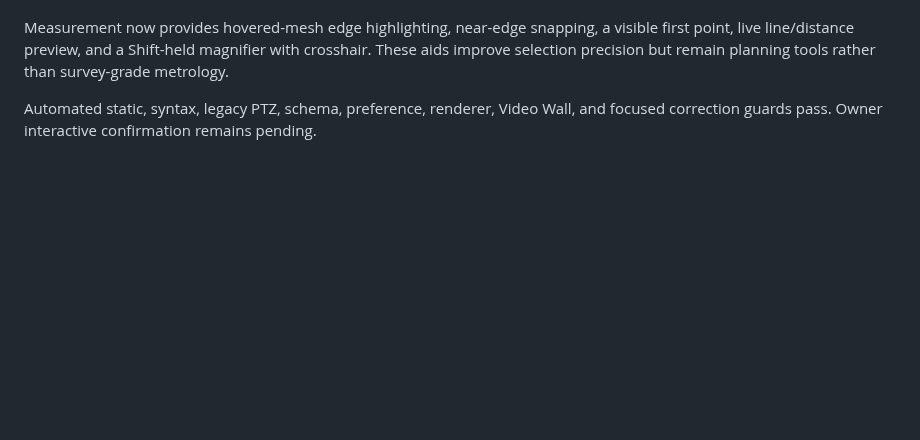
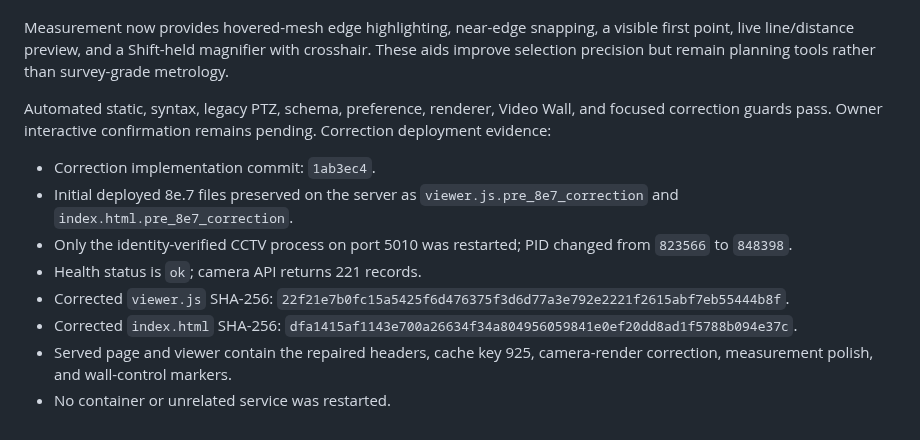
Before and after one commit to felipegbir/3D-CCTV-Simulator, a Markdown page: releases/8e.7.md, the part around the change. Drawn GitHub-style; blank space fills up the shorter version.

Commit message:
Document 8e.7 correction deployment

```diff
--- a/releases/8e.7.md
+++ b/releases/8e.7.md
@@ -61,3 +61,13 @@ Video Wall camera tiles now expose the same operational surface needed by camera
 Measurement now provides hovered-mesh edge highlighting, near-edge snapping, a visible first point, live line/distance preview, and a Shift-held magnifier with crosshair. These aids improve selection precision but remain planning tools rather than survey-grade metrology.
 
 Automated static, syntax, legacy PTZ, schema, preference, renderer, Video Wall, and focused correction guards pass. Owner interactive confirmation remains pending.
+Correction deployment evidence:
+
+- Correction implementation commit: `1ab3ec4`.
+- Initial deployed 8e.7 files preserved on the server as `viewer.js.pre_8e7_correction` and `index.html.pre_8e7_correction`.
+- Only the identity-verified CCTV process on port 5010 was restarted; PID changed from `823566` to `848398`.
+- Health status is `ok`; camera API returns 221 records.
+- Corrected `viewer.js` SHA-256: `22f21e7b0fc15a5425f6d476375f3d6d77a3e792e2221f2615abf7eb55444b8f`.
+- Corrected `index.html` SHA-256: `dfa1415af1143e700a26634f34a804956059841e0ef20dd8ad1f5788b094e37c`.
+- Served page and viewer contain the repaired headers, cache key 925, camera-render correction, measurement polish, and wall-control markers.
+- No container or unrelated service was restarted.
```
Also changed, not shown: AUDIT_8E.md (+1 -1 lines).
